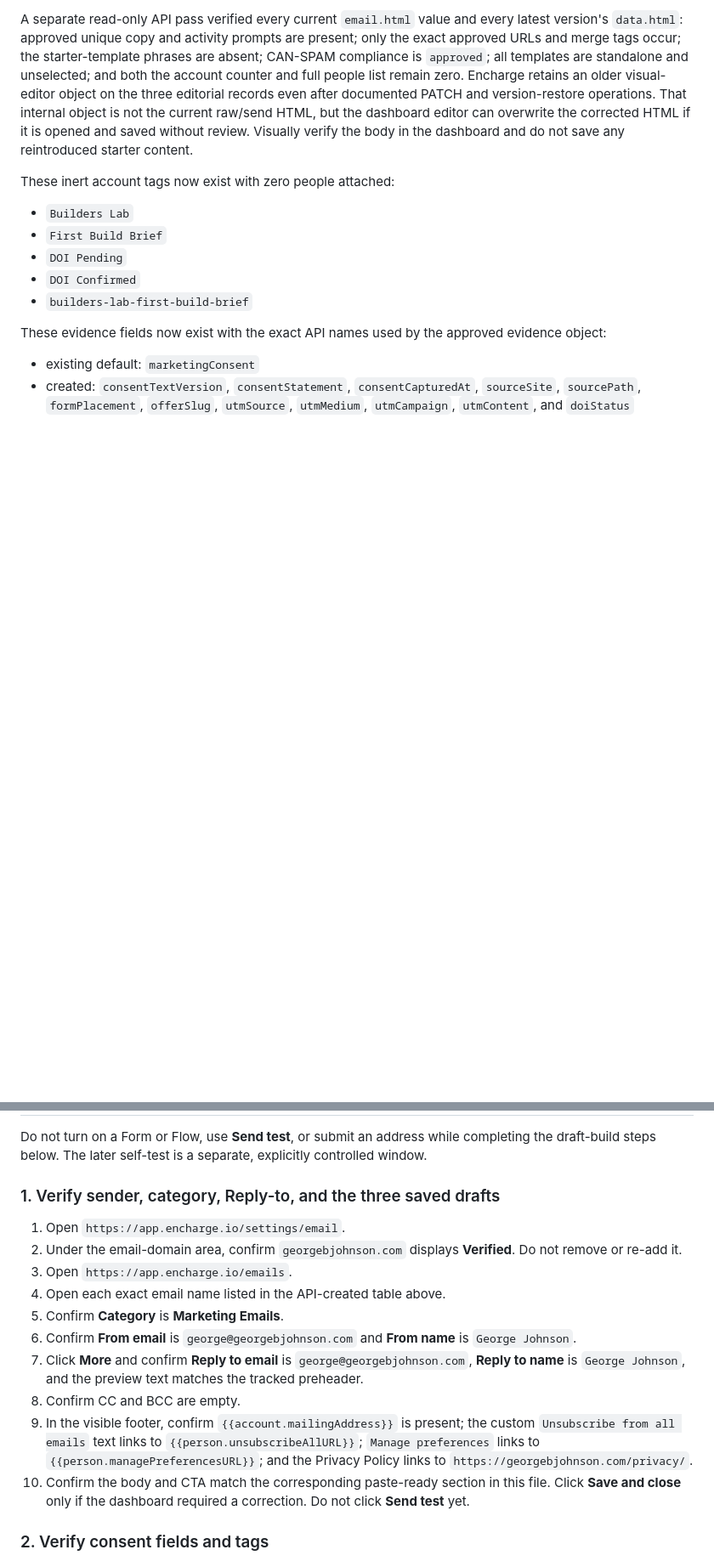
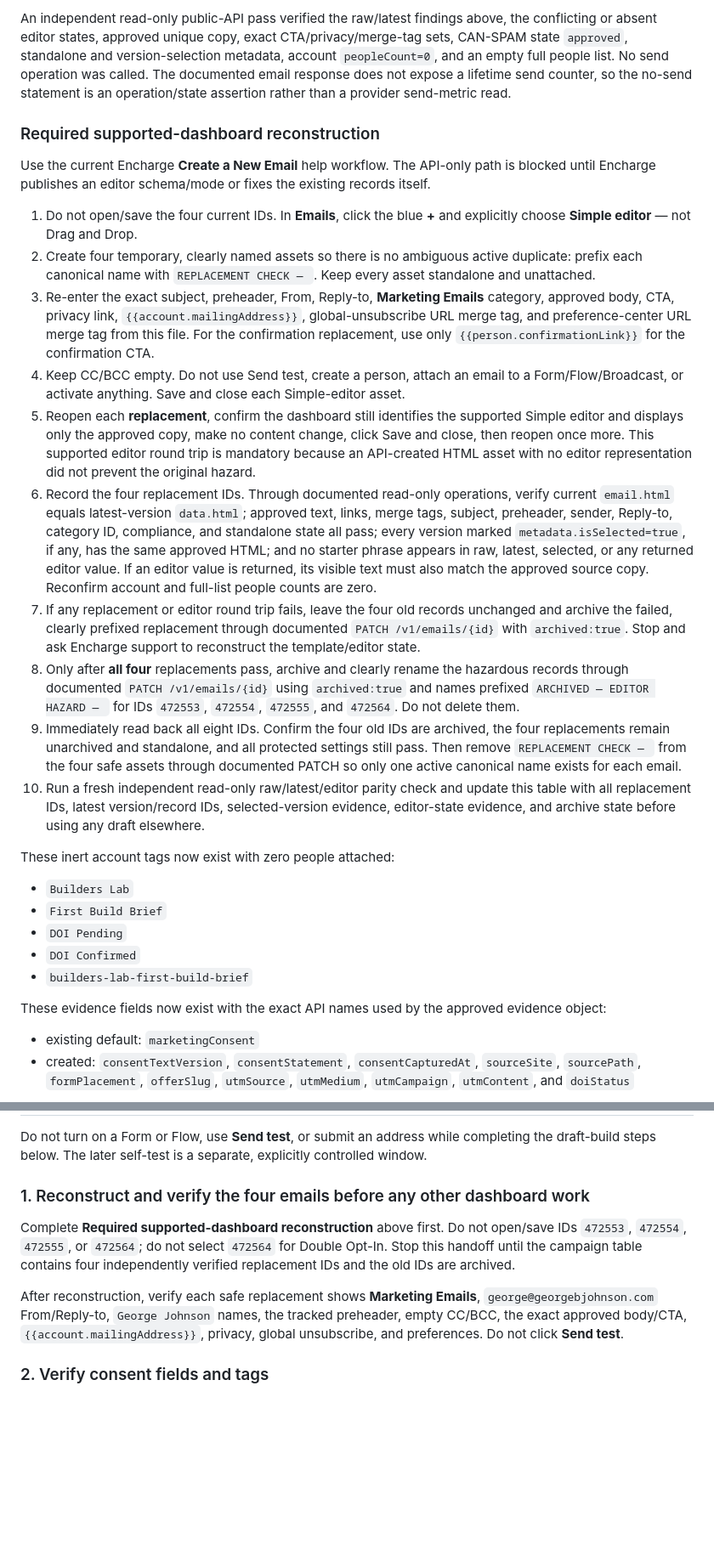
Before and after one commit to George-Digital/George-B-Johnson, a Markdown page: campaigns/builders-lab/first-build-brief-campaign.md, 2 parts joined by grey strips. Shown at 85% size. Rendered like a GitHub page; blank space fills up the shorter version.

```diff
--- a/campaigns/builders-lab/first-build-brief-campaign.md
+++ b/campaigns/builders-lab/first-build-brief-campaign.md
@@ -301,5 +309,20 @@ The confirmation draft uses subject `Confirm your First Build Brief`, preheader
 
-A separate read-only API pass verified every current `email.html` value and every latest version's `data.html`: approved unique copy and activity prompts are present; only the exact approved URLs and merge tags occur; the starter-template phrases are absent; CAN-SPAM compliance is `approved`; all templates are standalone and unselected; and both the account counter and full people list remain zero. Encharge retains an older visual-editor object on the three editorial records even after documented PATCH and version-restore operations. That internal object is not the current raw/send HTML, but the dashboard editor can overwrite the corrected HTML if it is opened and saved without review. Visually verify the body in the dashboard and do not save any reintroduced starter content.
+An independent read-only public-API pass verified the raw/latest findings above, the conflicting or absent editor states, approved unique copy, exact CTA/privacy/merge-tag sets, CAN-SPAM state `approved`, standalone and version-selection metadata, account `peopleCount=0`, and an empty full people list. No send operation was called. The documented email response does not expose a lifetime send counter, so the no-send statement is an operation/state assertion rather than a provider send-metric read.
+
+### Required supported-dashboard reconstruction
+
+Use the current Encharge **Create a New Email** help workflow. The API-only path is blocked until Encharge publishes an editor schema/mode or fixes the existing records itself.
+
+1. Do not open/save the four current IDs. In **Emails**, click the blue **+** and explicitly choose **Simple editor** — not Drag and Drop.
+2. Create four temporary, clearly named assets so there is no ambiguous active duplicate: prefix each canonical name with `REPLACEMENT CHECK — `. Keep every asset standalone and unattached.
+3. Re-enter the exact subject, preheader, From, Reply-to, **Marketing Emails** category, approved body, CTA, privacy link, `{{account.mailingAddress}}`, global-unsubscribe URL merge tag, and preference-center URL merge tag from this file. For the confirmation replacement, use only `{{person.confirmationLink}}` for the confirmation CTA.
+4. Keep CC/BCC empty. Do not use Send test, create a person, attach an email to a Form/Flow/Broadcast, or activate anything. Save and close each Simple-editor asset.
+5. Reopen each **replacement**, confirm the dashboard still identifies the supported Simple editor and displays only the approved copy, make no content change, click Save and close, then reopen once more. This supported editor round trip is mandatory because an API-created HTML asset with no editor representation did not prevent the original hazard.
+6. Record the four replacement IDs. Through documented read-only operations, verify current `email.html` equals latest-version `data.html`; approved text, links, merge tags, subject, preheader, sender, Reply-to, category ID, compliance, and standalone state all pass; every version marked `metadata.isSelected=true`, if any, has the same approved HTML; and no starter phrase appears in raw, latest, selected, or any returned editor value. If an editor value is returned, its visible text must also match the approved source copy. Reconfirm account and full-list people counts are zero.
+7. If any replacement or editor round trip fails, leave the four old records unchanged and archive the failed, clearly prefixed replacement through documented `PATCH /v1/emails/{id}` with `archived:true`. Stop and ask Encharge support to reconstruct the template/editor state.
+8. Only after **all four** replacements pass, archive and clearly rename the hazardous records through documented `PATCH /v1/emails/{id}` using `archived:true` and names prefixed `ARCHIVED — EDITOR HAZARD — ` for IDs `472553`, `472554`, `472555`, and `472564`. Do not delete them.
+9. Immediately read back all eight IDs. Confirm the four old IDs are archived, the four replacements remain unarchived and standalone, and all protected settings still pass. Then remove `REPLACEMENT CHECK — ` from the four safe assets through documented PATCH so only one active canonical name exists for each email.
+10. Run a fresh independent read-only raw/latest/editor parity check and update this table with all replacement IDs, latest version/record IDs, selected-version evidence, editor-state evidence, and archive state before using any draft elsewhere.
 
 These inert account tags now exist with zero people attached:
 
@@ -345,18 +368,11 @@ Also note that Encharge documents native Forms as **active by default when creat
 
 Do not turn on a Form or Flow, use **Send test**, or submit an address while completing the draft-build steps below. The later self-test is a separate, explicitly controlled window.
 
-### 1. Verify sender, category, Reply-to, and the three saved drafts
+### 1. Reconstruct and verify the four emails before any other dashboard work
 
-1. Open `https://app.encharge.io/settings/email`.
-2. Under the email-domain area, confirm `georgebjohnson.com` displays **Verified**. Do not remove or re-add it.
-3. Open `https://app.encharge.io/emails`.
-4. Open each exact email name listed in the API-created table above.
-5. Confirm **Category** is **Marketing Emails**.
-6. Confirm **From email** is `george@georgebjohnson.com` and **From name** is `George Johnson`.
-7. Click **More** and confirm **Reply to email** is `george@georgebjohnson.com`, **Reply to name** is `George Johnson`, and the preview text matches the tracked preheader.
-8. Confirm CC and BCC are empty.
-9. In the visible footer, confirm `{{account.mailingAddress}}` is present; the custom `Unsubscribe from all emails` text links to `{{person.unsubscribeAllURL}}`; `Manage preferences` links to `{{person.managePreferencesURL}}`; and the Privacy Policy links to `https://georgebjohnson.com/privacy/`.
-10. Confirm the body and CTA match the corresponding paste-ready section in this file. Click **Save and close** only if the dashboard required a correction. Do not click **Send test** yet.
+Complete **Required supported-dashboard reconstruction** above first. Do not open/save IDs `472553`, `472554`, `472555`, or `472564`; do not select `472564` for Double Opt-In. Stop this handoff until the campaign table contains four independently verified replacement IDs and the old IDs are archived.
+
+After reconstruction, verify each safe replacement shows **Marketing Emails**, `george@georgebjohnson.com` From/Reply-to, `George Johnson` names, the tracked preheader, empty CC/BCC, the exact approved body/CTA, `{{account.mailingAddress}}`, privacy, global unsubscribe, and preferences. Do not click **Send test**.
 
 ### 2. Verify consent fields and tags
 
```
Also changed, not shown: other parts of campaigns/builders-lab/first-build-brief-campaign.md (+22 -14 lines).
